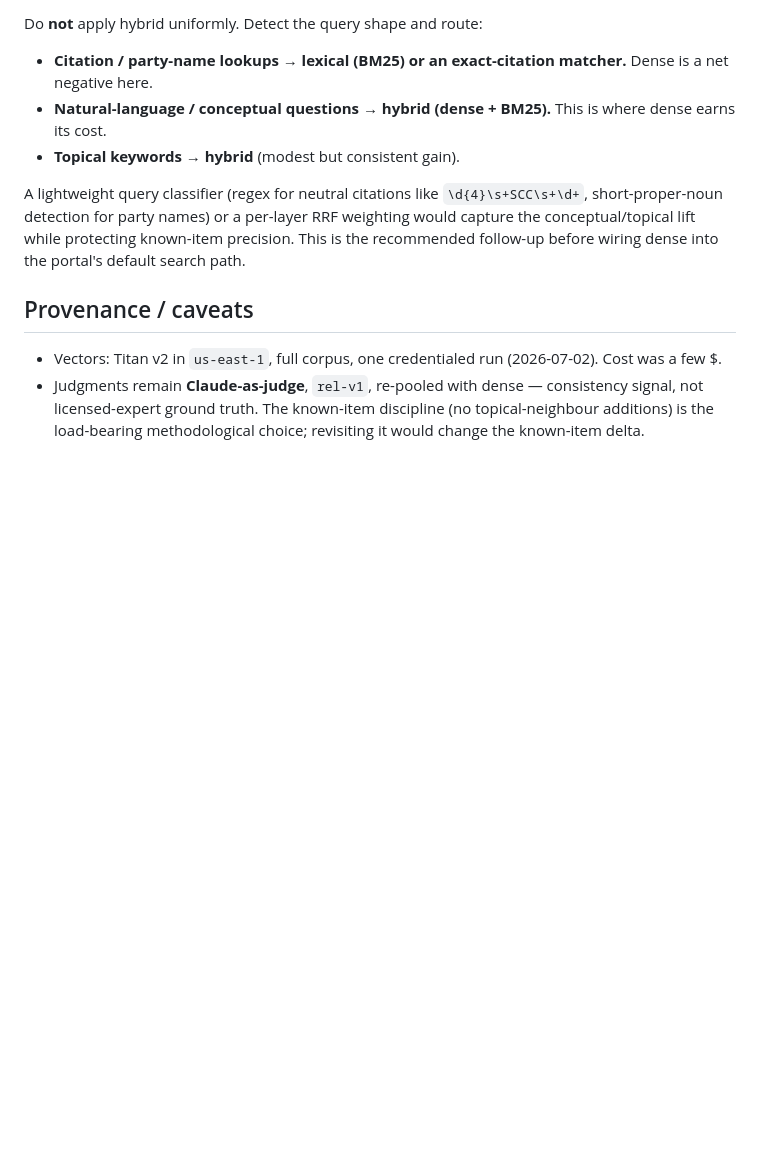
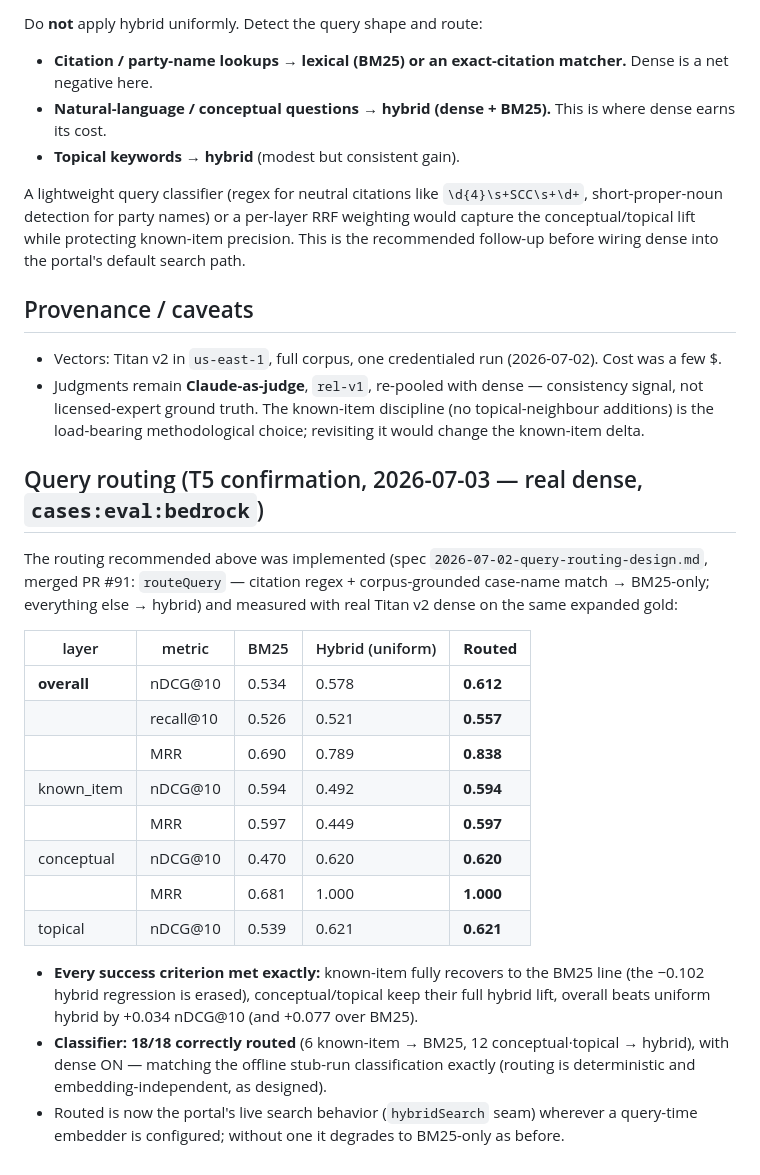
Before and after one commit to logisticPM/portal, a Markdown page: docs/research/2026-06-30-retrieval-eval-results.md, the part around the change. GitHub-like rendering; blank space fills up the shorter version.

Commit message:
docs(cases): routing T5 results — routed 0.612 overall, known-item fully recovered (18/18)
Co-Authored-By: Claude Fable 5 <noreply@anthropic.com>

```diff
--- a/docs/research/2026-06-30-retrieval-eval-results.md
+++ b/docs/research/2026-06-30-retrieval-eval-results.md
@@ -73,3 +73,30 @@ A lightweight query classifier (regex for neutral citations like `\d{4}\s+SCC\s+
 ## Provenance / caveats
 - Vectors: Titan v2 in `us-east-1`, full corpus, one credentialed run (2026-07-02). Cost was a few $.
 - Judgments remain **Claude-as-judge**, `rel-v1`, re-pooled with dense — consistency signal, not licensed-expert ground truth. The known-item discipline (no topical-neighbour additions) is the load-bearing methodological choice; revisiting it would change the known-item delta.
+
+## Query routing (T5 confirmation, 2026-07-03 — real dense, `cases:eval:bedrock`)
+
+The routing recommended above was implemented (spec `2026-07-02-query-routing-design.md`,
+merged PR #91: `routeQuery` — citation regex + corpus-grounded case-name match →
+BM25-only; everything else → hybrid) and measured with real Titan v2 dense on the same
+expanded gold:
+
+| layer | metric | BM25 | Hybrid (uniform) | **Routed** |
+|---|---|---|---|---|
+| **overall** | nDCG@10 | 0.534 | 0.578 | **0.612** |
+| | recall@10 | 0.526 | 0.521 | **0.557** |
+| | MRR | 0.690 | 0.789 | **0.838** |
+| known_item | nDCG@10 | 0.594 | 0.492 | **0.594** |
+| | MRR | 0.597 | 0.449 | **0.597** |
+| conceptual | nDCG@10 | 0.470 | 0.620 | **0.620** |
+| | MRR | 0.681 | 1.000 | **1.000** |
+| topical | nDCG@10 | 0.539 | 0.621 | **0.621** |
+
+- **Every success criterion met exactly:** known-item fully recovers to the BM25 line
+  (the −0.102 hybrid regression is erased), conceptual/topical keep their full hybrid
+  lift, overall beats uniform hybrid by +0.034 nDCG@10 (and +0.077 over BM25).
+- **Classifier: 18/18 correctly routed** (6 known-item → BM25, 12 conceptual·topical
+  → hybrid), with dense ON — matching the offline stub-run classification exactly
+  (routing is deterministic and embedding-independent, as designed).
+- Routed is now the portal's live search behavior (`hybridSearch` seam) wherever a
+  query-time embedder is configured; without one it degrades to BM25-only as before.
```
